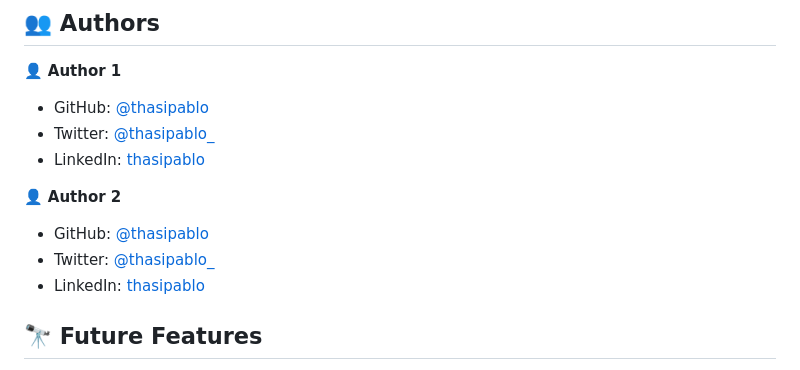
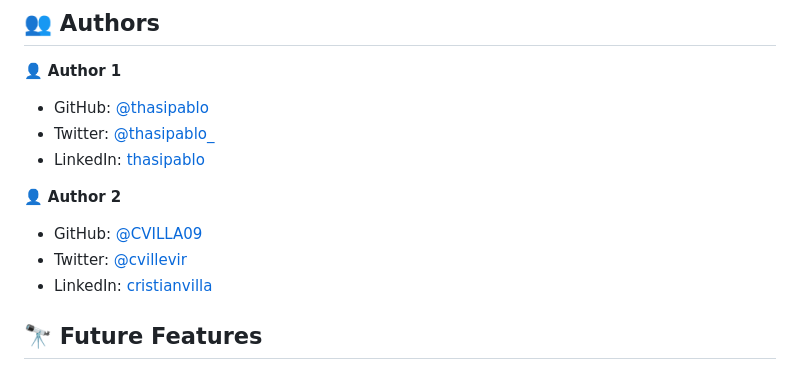
Before and after one commit to thasipablo/awesome_books, a Markdown page: README.md, the part around the change. Drawn GitHub-style.

```diff
--- a/README.md
+++ b/README.md
@@ -104,9 +104,9 @@ To run tests, run the following command:
 
 👤 **Author 2**
 
-- GitHub: [@thasipablo](https://github.com/thasipablo)
-- Twitter: [@thasipablo_](https://twitter.com/thasipablo_)
-- LinkedIn: [thasipablo](https://linkedin.com/in/thasipablo)
+- GitHub: [@CVILLA09](https://github.com/CVILLA09)
+- Twitter: [@cvillevir](https://twitter.com/cvillevir)
+- LinkedIn: [cristianvilla](https://www.linkedin.com/in/cristian-villa-5b518127b/)
 
 <!-- CONTRIBUTING -->
 
```
